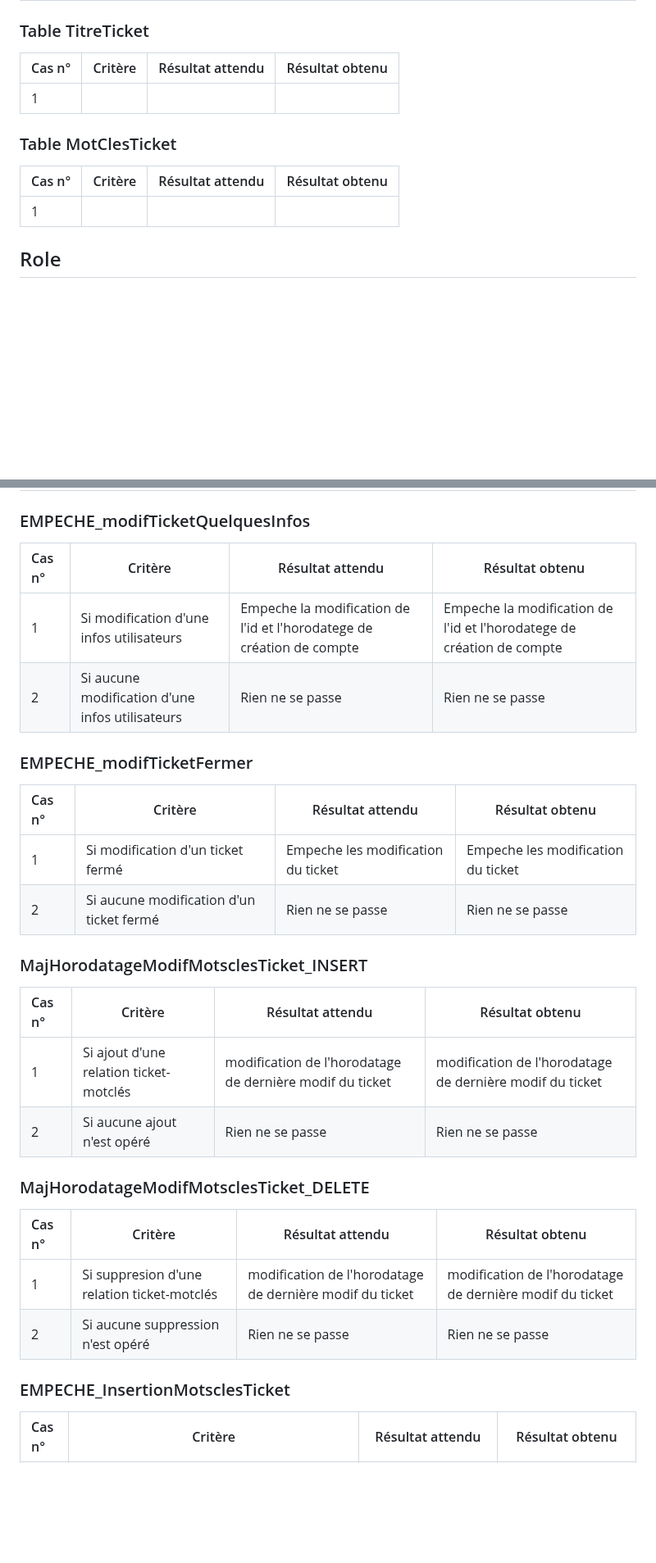
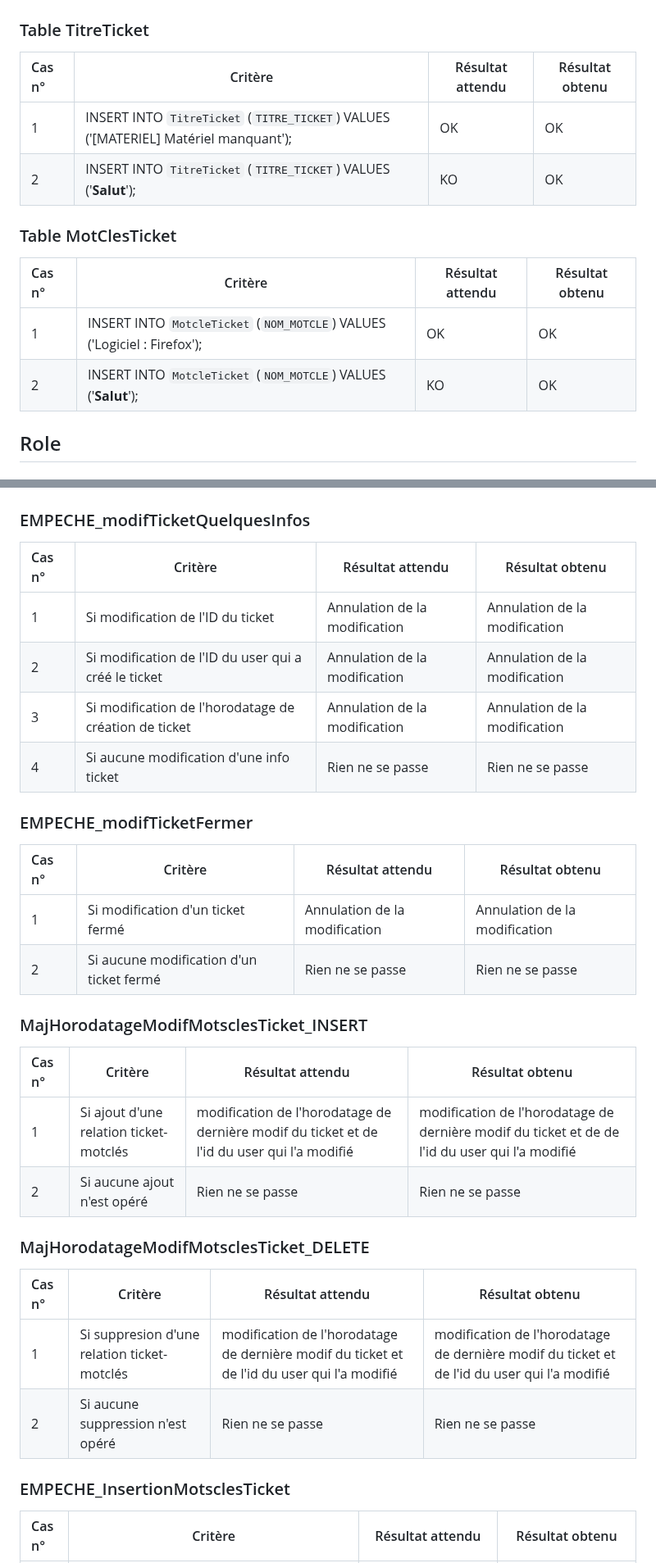
Before and after one commit to Farandjis/ticketsV2, a Markdown page: docs/dossier_test/dossier_de_test_site_dynamique.md, 2 parts joined by grey strips. Shown at 82% size. Rendered like a GitHub page; blank space fills up the shorter version.

```diff
--- a/docs/dossier_test/dossier_de_test_site_dynamique.md
+++ b/docs/dossier_test/dossier_de_test_site_dynamique.md
@@ -97,15 +97,17 @@ Nous testerons les insertions dans les tables ayant beaucoup de condition ainsi
 
 ### <a name="1b"></a>Table TitreTicket
 
-| Cas n° | Critère | Résultat attendu | Résultat obtenu |
-|:-------|---------|------------------|-----------------|
-| 1      |         |                  |                 |
+| Cas n° | Critère                                                                             | Résultat attendu | Résultat obtenu |
+|:-------|-------------------------------------------------------------------------------------|------------------|-----------------|
+| 1      | INSERT INTO `TitreTicket` (`TITRE_TICKET`) VALUES ('[MATERIEL] Matériel manquant'); | OK               | OK              |
+| 2      | INSERT INTO `TitreTicket` (`TITRE_TICKET`) VALUES ('<b>Salut</b>');                 | KO               | OK              |
 
 ### <a name="1b"></a>Table MotClesTicket
 
-| Cas n° | Critère | Résultat attendu | Résultat obtenu |
-|:-------|---------|------------------|-----------------|
-| 1      |         |                  |                 |
+| Cas n° | Critère                                                                  | Résultat attendu | Résultat obtenu |
+|:-------|--------------------------------------------------------------------------|------------------|-----------------|
+| 1      | INSERT INTO `MotcleTicket` (`NOM_MOTCLE`) VALUES ('Logiciel : Firefox'); | OK               | OK              |
+| 2      | INSERT INTO `MotcleTicket` (`NOM_MOTCLE`) VALUES ('<b>Salut</b>');       | KO               | OK              |
 
 ## <a name="2"></a>Role
 
@@ -681,8 +708,10 @@ Nous testerons les insertions dans les tables ayant beaucoup de condition ainsi
 
 ### <a name="5f"></a>EMPECHE_modifTicketQuelquesInfos
 
-| Cas n° | Critère                                         | Résultat attendu                                                      | Résultat obtenu                                                       |
-|:-------|-------------------------------------------------|-----------------------------------------------------------------------|-----------------------------------------------------------------------|
-| 1      | Si modification d'une infos utilisateurs        | Empeche la modification de l'id et l'horodatege de création de compte | Empeche la modification de l'id et l'horodatege de création de compte |
-| 2      | Si aucune modification d'une infos utilisateurs | Rien ne se passe                                                      | Rien ne se passe                                                      |
+| Cas n° | Critère                                               | Résultat attendu              | Résultat obtenu               |
+|:-------|-------------------------------------------------------|-------------------------------|-------------------------------|
+| 1      | Si modification de l'ID du ticket                     | Annulation de la modification | Annulation de la modification |
+| 2      | Si modification de l'ID du user qui a créé le ticket  | Annulation de la modification | Annulation de la modification |
+| 3      | Si modification de l'horodatage de création de ticket | Annulation de la modification | Annulation de la modification |
+| 4      | Si aucune modification d'une info ticket              | Rien ne se passe              | Rien ne se passe              |
 
@@ -690,6 +719,6 @@ Nous testerons les insertions dans les tables ayant beaucoup de condition ainsi
 
-| Cas n° | Critère                                  | Résultat attendu                   | Résultat obtenu                    |
-|:-------|------------------------------------------|------------------------------------|------------------------------------|
-| 1      | Si modification d'un ticket fermé        | Empeche les modification du ticket | Empeche les modification du ticket |
-| 2      | Si aucune modification d'un ticket fermé | Rien ne se passe                   | Rien ne se passe                   |
+| Cas n° | Critère                                  | Résultat attendu              | Résultat obtenu               |
+|:-------|------------------------------------------|-------------------------------|-------------------------------|
+| 1      | Si modification d'un ticket fermé        | Annulation de la modification | Annulation de la modification |
+| 2      | Si aucune modification d'un ticket fermé | Rien ne se passe              | Rien ne se passe              |
 
@@ -697,6 +726,6 @@ Nous testerons les insertions dans les tables ayant beaucoup de condition ainsi
 
-| Cas n° | Critère                                | Résultat attendu                                         | Résultat obtenu                                          |
-|:-------|----------------------------------------|----------------------------------------------------------|----------------------------------------------------------|
-| 1      | Si ajout d'une relation ticket-motclés | modification de l'horodatage de dernière modif du ticket | modification de l'horodatage de dernière modif du ticket |
-| 2      | Si aucune ajout n'est opéré            | Rien ne se passe                                         | Rien ne se passe                                         |
+| Cas n° | Critère                                | Résultat attendu                                                                            | Résultat obtenu                                                                                |
+|:-------|----------------------------------------|---------------------------------------------------------------------------------------------|------------------------------------------------------------------------------------------------|
+| 1      | Si ajout d'une relation ticket-motclés | modification de l'horodatage de dernière modif du ticket et de l'id du user qui l'a modifié | modification de l'horodatage de dernière modif du ticket et de de l'id du user qui l'a modifié |
+| 2      | Si aucune ajout n'est opéré            | Rien ne se passe                                                                            | Rien ne se passe                                                                               |
 
@@ -704,6 +733,6 @@ Nous testerons les insertions dans les tables ayant beaucoup de condition ainsi
 
-| Cas n° | Critère                                     | Résultat attendu                                         | Résultat obtenu                                          |
-|:-------|---------------------------------------------|----------------------------------------------------------|----------------------------------------------------------|
-| 1      | Si suppresion d'une relation ticket-motclés | modification de l'horodatage de dernière modif du ticket | modification de l'horodatage de dernière modif du ticket |
-| 2      | Si aucune suppression n'est opéré           | Rien ne se passe                                         | Rien ne se passe                                         |
+| Cas n° | Critère                                     | Résultat attendu                                                                            | Résultat obtenu                                                                             |
+|:-------|---------------------------------------------|---------------------------------------------------------------------------------------------|---------------------------------------------------------------------------------------------|
+| 1      | Si suppresion d'une relation ticket-motclés | modification de l'horodatage de dernière modif du ticket et de l'id du user qui l'a modifié | modification de l'horodatage de dernière modif du ticket et de l'id du user qui l'a modifié |
+| 2      | Si aucune suppression n'est opéré           | Rien ne se passe                                                                            | Rien ne se passe                                                                            |
 
```
Also changed, not shown: other parts of docs/dossier_test/dossier_de_test_site_dynamique.md (+45 -20 lines).
